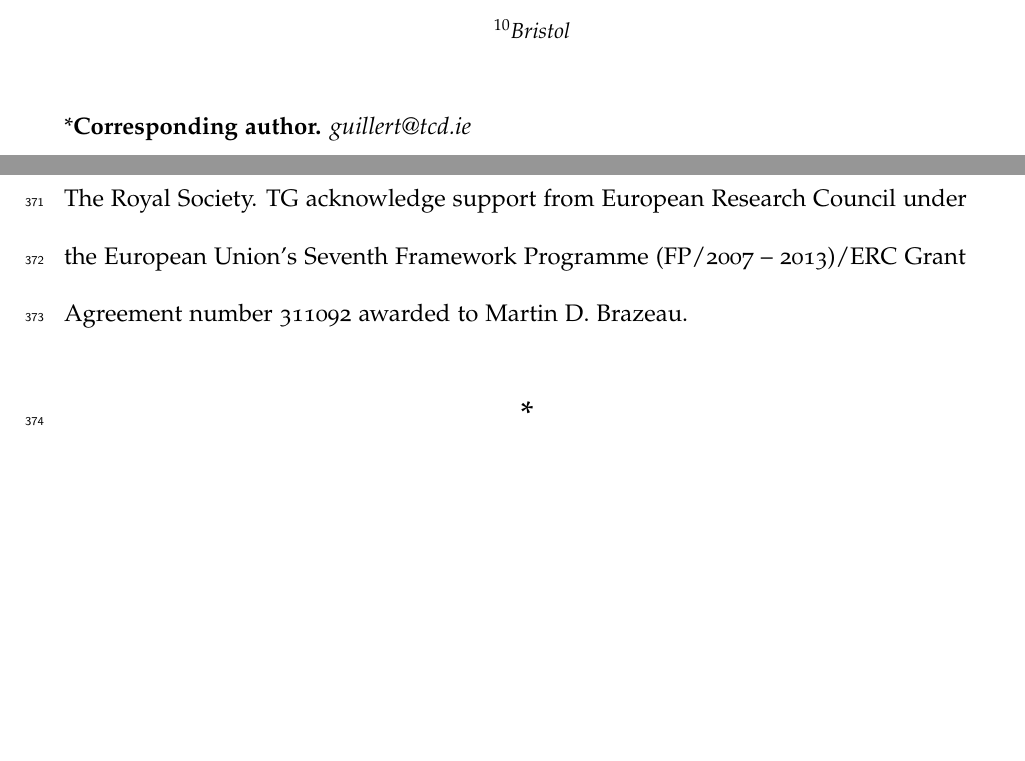
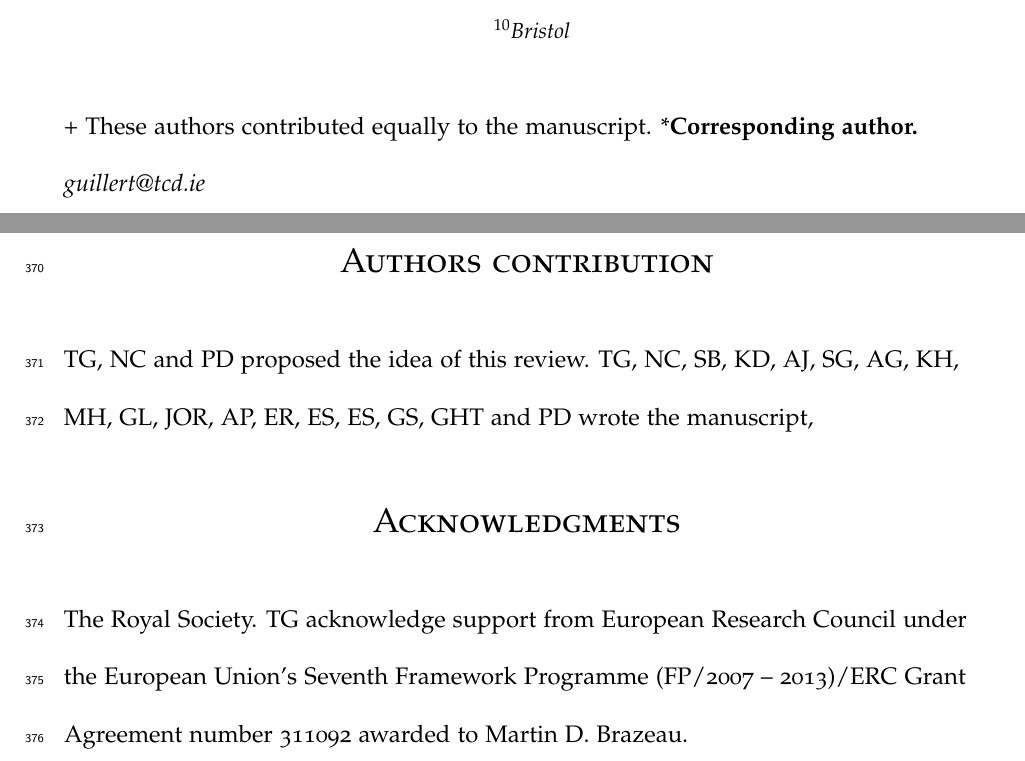
Before and after one commit to TGuillerme/Disparity_Working_Group, a LaTeX paper (Writing/disparity_review.tex): two parts of pages 1 and 21 of 22, joined at a grey line, cut so that both start at the same text, the shorter picture padded with empty space. Compiled offline with pdfLaTeX.

Commit message:
Contributions?

```diff
--- a/Writing/disparity_review.tex
+++ b/Writing/disparity_review.tex
@@ -92,6 +92,7 @@ Version dated: \today
 $^1$School of Biological Sciences, University of Queensland, St. Lucia, Queensland, Australia.; $^2$NHM; $^{10}$Bristol}
 \end{center}
 \medskip
+\noindent{+ These authors contributed equally to the manuscript.}
 \noindent{*\bf Corresponding author.} \textit{guillert@tcd.ie}\\
 \vspace{1in}
 
@@ -666,6 +667,9 @@ Isospaces, glottospaces, acoustospace, ecospace, life-history-spaces, etc. All j
 
 % Maybe we need something like in Parham et al 2012 (Best Practices for Justifying Fossil Calibrations): an easy an identifiable description of the pipeline containing: 1) the type of data, 2) the morphospace and 3) the metric?
 
+\section{Authors contribution}
+TG, NC and PD proposed the idea of this review. TG, NC, SB, KD, AJ, SG, AG, KH, MH, GL, JOR, AP, ER, ES, ES, GS, GHT and PD wrote the manuscript,
+
 \section{Acknowledgments}
 The Royal Society.
 TG acknowledge support from European Research Council under the European Union's Seventh Framework Programme (FP/2007 – 2013)/ERC Grant Agreement number 311092 awarded to Martin D. Brazeau.
```
Also changed, not shown: Writing/disparity_review.tex (2 more changed lines).
